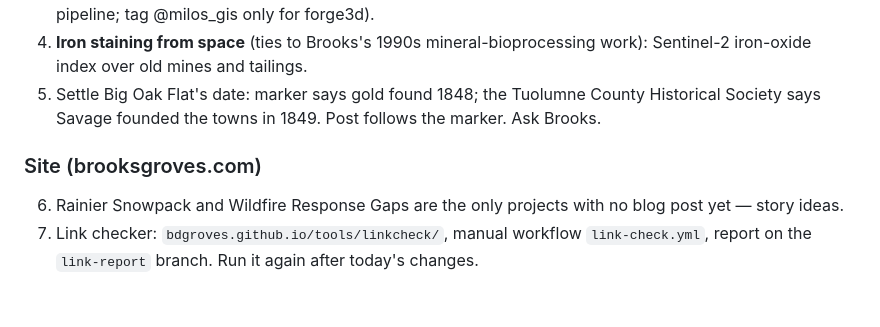
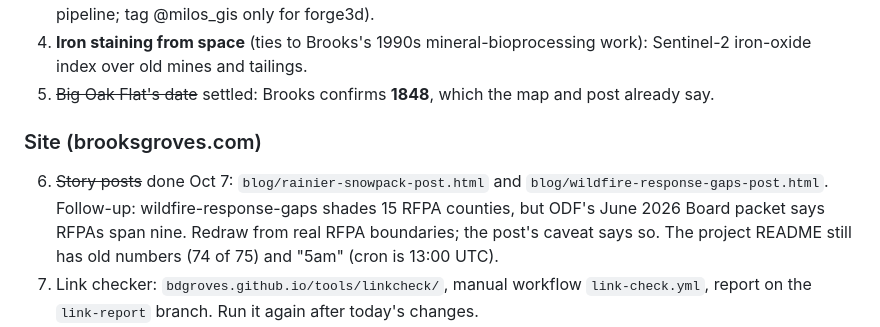
Before and after one commit to bdgroves/mother-lode, a Markdown page: HANDOFF.md, the part around the change. Rendered like a GitHub page; blank space fills up the shorter version.

Commit message:
HANDOFF: Big Oak Flat settled, two story posts published
Co-Authored-By: Claude Opus 5.5 <noreply@anthropic.com>
Claude-Session: https://claude.ai/code/session_01XT8v9DF68cFLbibUaHUWWu

```diff
--- a/HANDOFF.md
+++ b/HANDOFF.md
@@ -104,13 +104,15 @@ Dispatch from the sandbox:
    renderer already works on this pipeline; tag @milos_gis only for forge3d).
 4. **Iron staining from space** (ties to Brooks's 1990s mineral-bioprocessing
    work): Sentinel-2 iron-oxide index over old mines and tailings.
-5. Settle Big Oak Flat's date: marker says gold found 1848; the Tuolumne County
-   Historical Society says Savage founded the towns in 1849. Post follows the
-   marker. Ask Brooks.
+5. ~~Big Oak Flat's date~~ settled: Brooks confirms **1848**, which the map
+   and post already say.
 
 ### Site (brooksgroves.com)
-6. Rainier Snowpack and Wildfire Response Gaps are the only projects with no
-   blog post yet — story ideas.
+6. ~~Story posts~~ done Oct 7: `blog/rainier-snowpack-post.html` and
+   `blog/wildfire-response-gaps-post.html`. Follow-up: wildfire-response-gaps
+   shades 15 RFPA counties, but ODF's June 2026 Board packet says RFPAs span
+   nine. Redraw from real RFPA boundaries; the post's caveat says so. The
+   project README still has old numbers (74 of 75) and "5am" (cron is 13:00 UTC).
 7. Link checker: `bdgroves.github.io/tools/linkcheck/`, manual workflow
    `link-check.yml`, report on the `link-report` branch. Run it again after
    today's changes.
```
